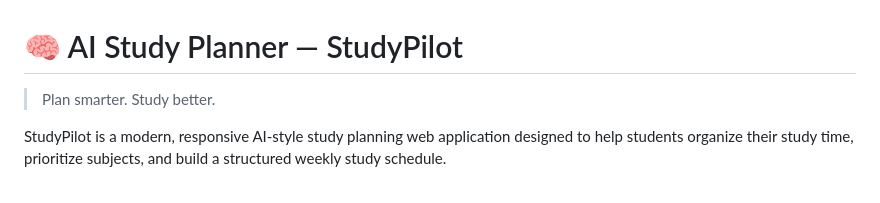
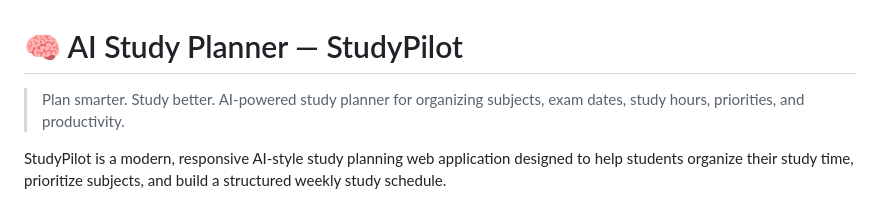
Before and after one commit to luma-xdev/ai-study-planner, a Markdown page: README.md, the part around the change. GitHub-like rendering.

Commit message:
Enhance README with AI features description
Added a brief description of the AI-powered features.

```diff
--- a/README.md
+++ b/README.md
@@ -1,6 +1,7 @@
 # 🧠 AI Study Planner — StudyPilot
 
 > Plan smarter. Study better.
+> AI-powered study planner for organizing subjects, exam dates, study hours, priorities, and productivity.
 
 StudyPilot is a modern, responsive AI-style study planning web application designed to help students organize their study time, prioritize subjects, and build a structured weekly study schedule.
 
```
